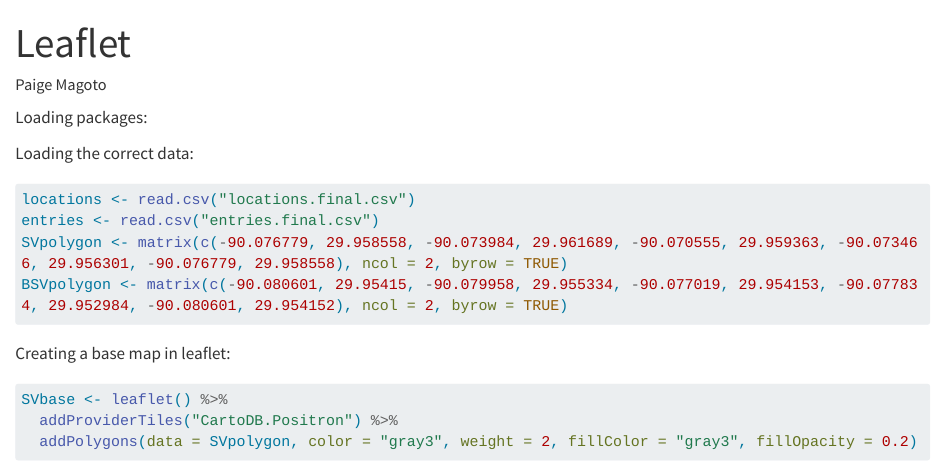
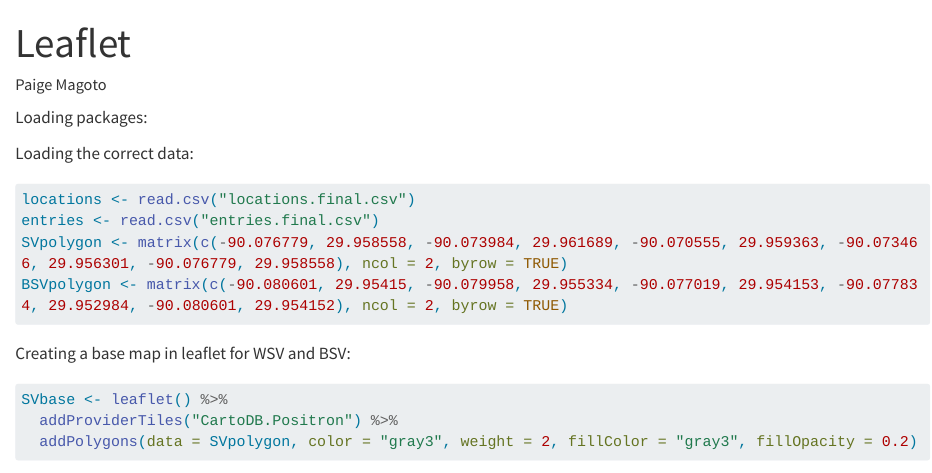
Before and after one commit to pmagoto/bluebooks, a Quarto document (leaflet.qmd): the page in a window 1100 px wide, from its top. Rendered offline with R 4.5, knitr and Pandoc in place of Quarto, with nearby package versions; some code elsewhere in the file could not run offline; long lines of code are wrapped.

````diff
--- a/leaflet.qmd
+++ b/leaflet.qmd
@@ -31,7 +31,7 @@
 BSVpolygon <- matrix(c(-90.080601, 29.95415, -90.079958, 29.955334, -90.077019, 29.954153, -90.077834, 29.952984, -90.080601, 29.954152), ncol = 2, byrow = TRUE)
 ```
 
-Creating a base map in leaflet:
+Creating a base map in leaflet for WSV and BSV:
 
 ```{r}
 SVbase <- leaflet() %>%
````
Also changed, not shown: DataPrep.qmd (+1 -1 lines).
